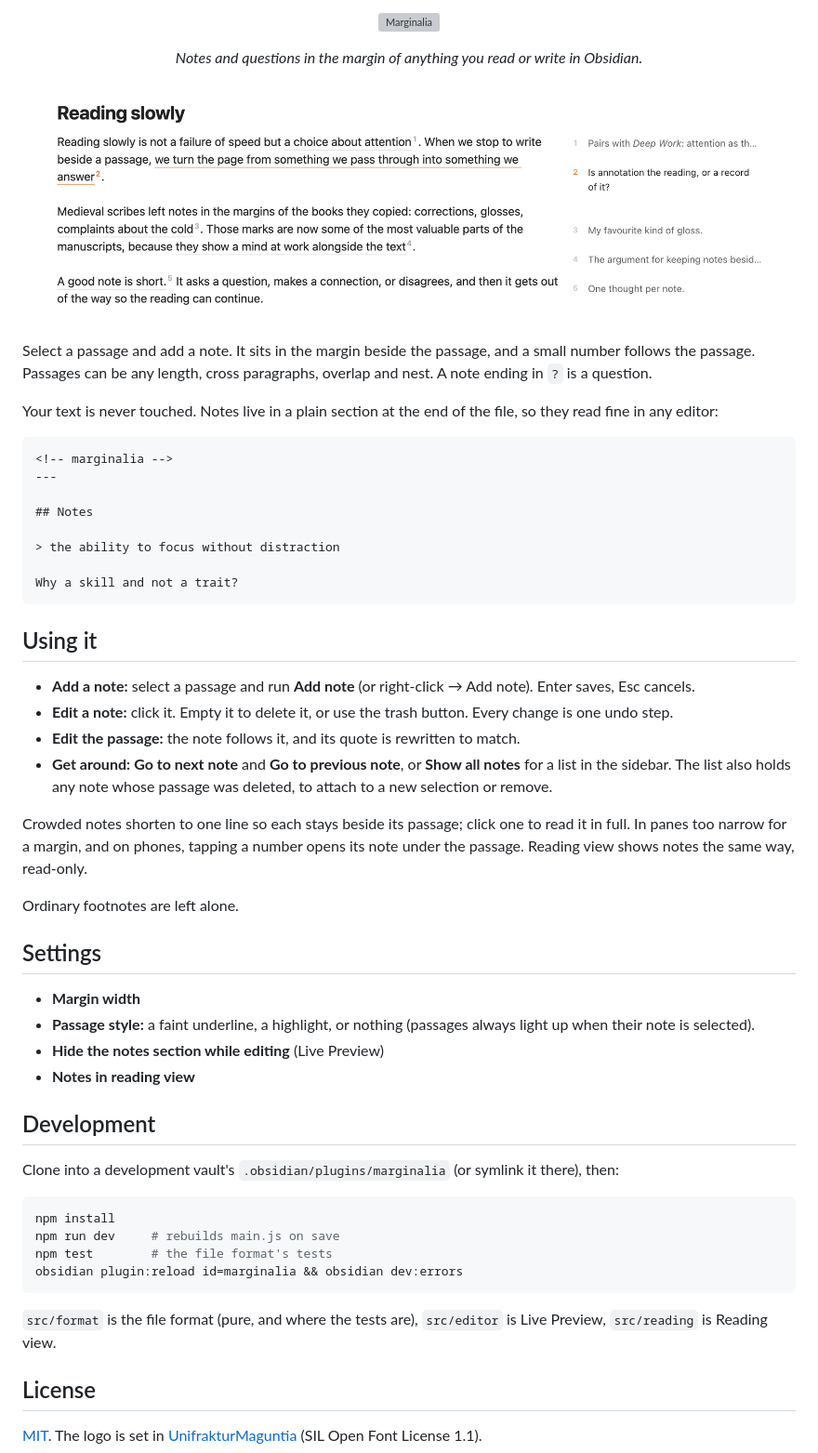
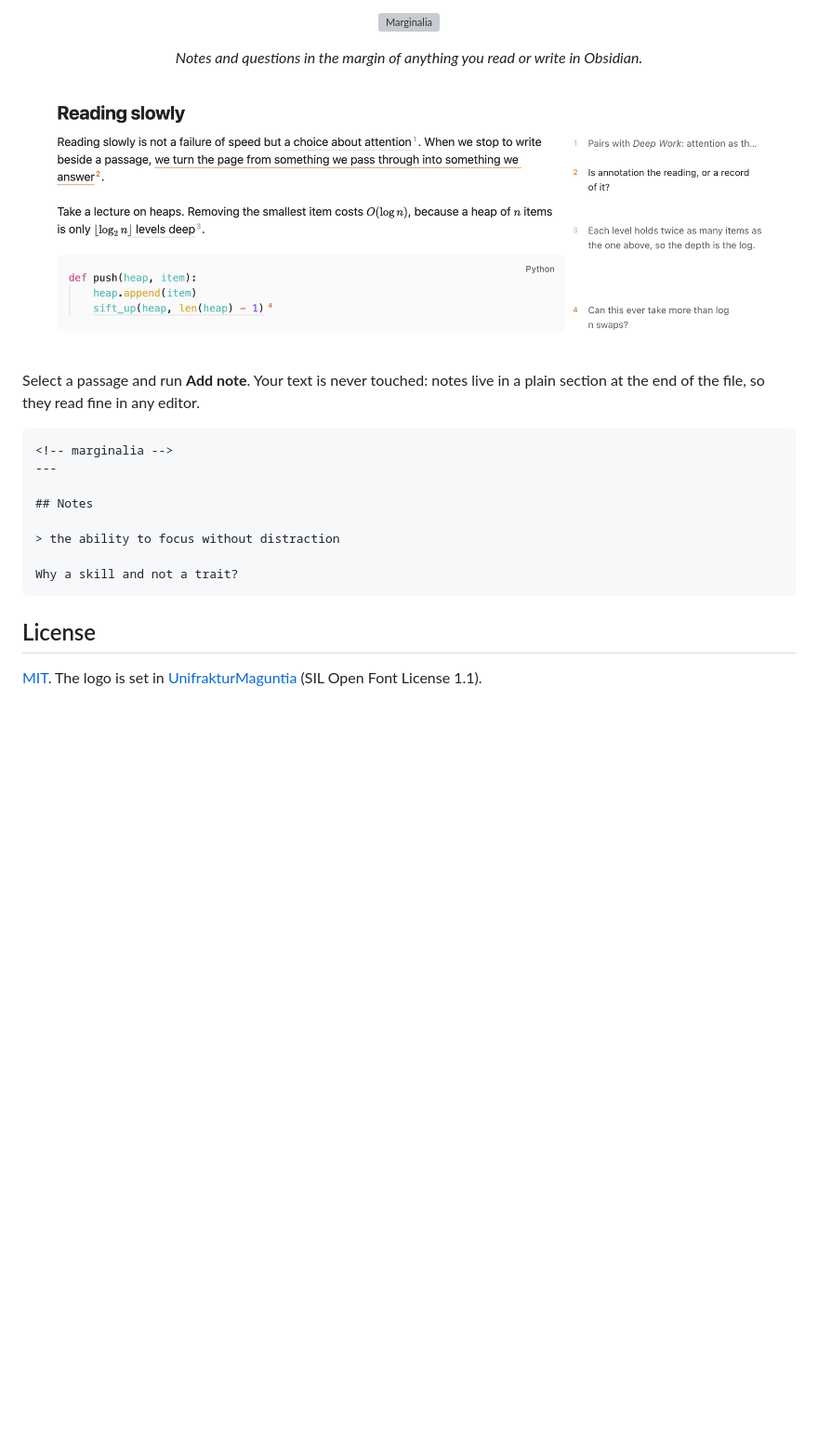
Before and after one commit to sammcclenaghan/marginalia, a Markdown page: README.md, the part around the change. Shown at 93% size. Rendered like a GitHub page; pictures changed too: assets/screenshot-light.png; blank space fills up the shorter version; grey boxes are pictures that could not be loaded.

````diff
--- a/README.md
+++ b/README.md
@@ -14,9 +14,7 @@
   </picture>
 </p>
 
-Select a passage and add a note. It sits in the margin beside the passage, and a small number follows the passage. Passages can be any length, cross paragraphs, overlap and nest. A note ending in `?` is a question.
-
-Your text is never touched. Notes live in a plain section at the end of the file, so they read fine in any editor:
+Select a passage and run **Add note**. Your text is never touched: notes live in a plain section at the end of the file, so they read fine in any editor.
 
 ```markdown
 <!-- marginalia -->
@@ -29,37 +27,6 @@ Your text is never touched. Notes live in a plain section at the end of the file
 Why a skill and not a trait?
 ```
 
-## Using it
-
-- **Add a note:** select a passage and run **Add note** (or right-click → Add note). Enter saves, Esc cancels.
-- **Edit a note:** click it. Empty it to delete it, or use the trash button. Every change is one undo step.
-- **Edit the passage:** the note follows it, and its quote is rewritten to match.
-- **Get around:** **Go to next note** and **Go to previous note**, or **Show all notes** for a list in the sidebar. The list also holds any note whose passage was deleted, to attach to a new selection or remove.
-
-Crowded notes shorten to one line so each stays beside its passage; click one to read it in full. In panes too narrow for a margin, and on phones, tapping a number opens its note under the passage. Reading view shows notes the same way, read-only.
-
-Ordinary footnotes are left alone.
-
-## Settings
-
-- **Margin width**
-- **Passage style:** a faint underline, a highlight, or nothing (passages always light up when their note is selected).
-- **Hide the notes section while editing** (Live Preview)
-- **Notes in reading view**
-
-## Development
-
-Clone into a development vault's `.obsidian/plugins/marginalia` (or symlink it there), then:
-
-```sh
-npm install
-npm run dev     # rebuilds main.js on save
-npm test        # the file format's tests
-obsidian plugin:reload id=marginalia && obsidian dev:errors
-```
-
-`src/format` is the file format (pure, and where the tests are), `src/editor` is Live Preview, `src/reading` is Reading view.
-
 ## License
 
 [MIT](LICENSE). The logo is set in [UnifrakturMaguntia](https://fonts.google.com/specimen/UnifrakturMaguntia) (SIL Open Font License 1.1).
````
Also changed, not shown: assets/screenshot-dark.png.
